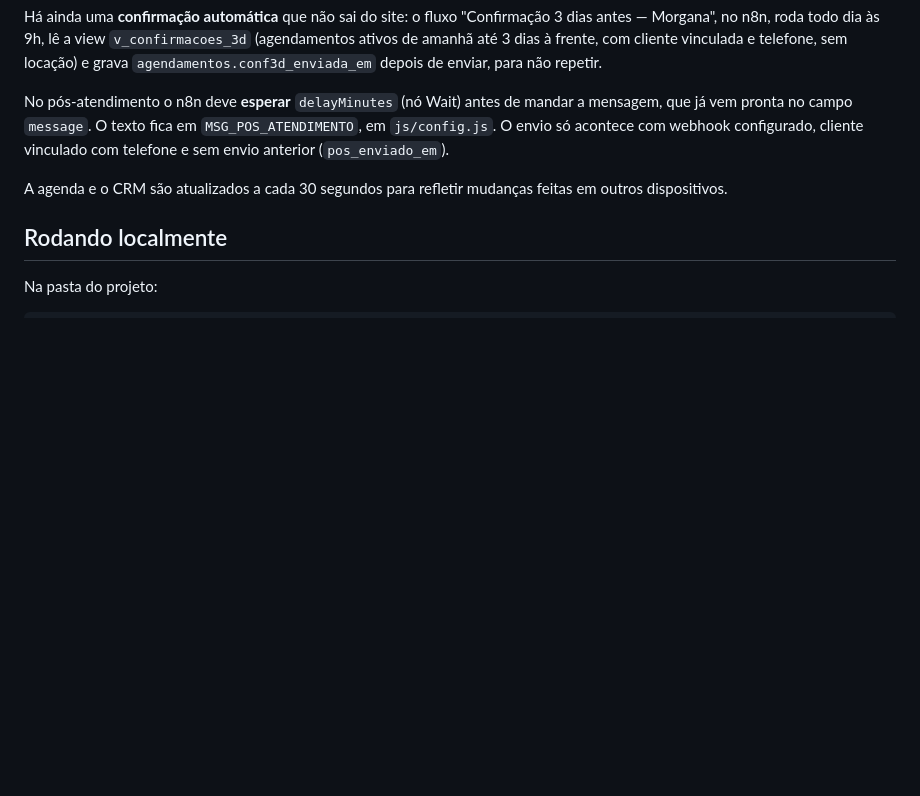
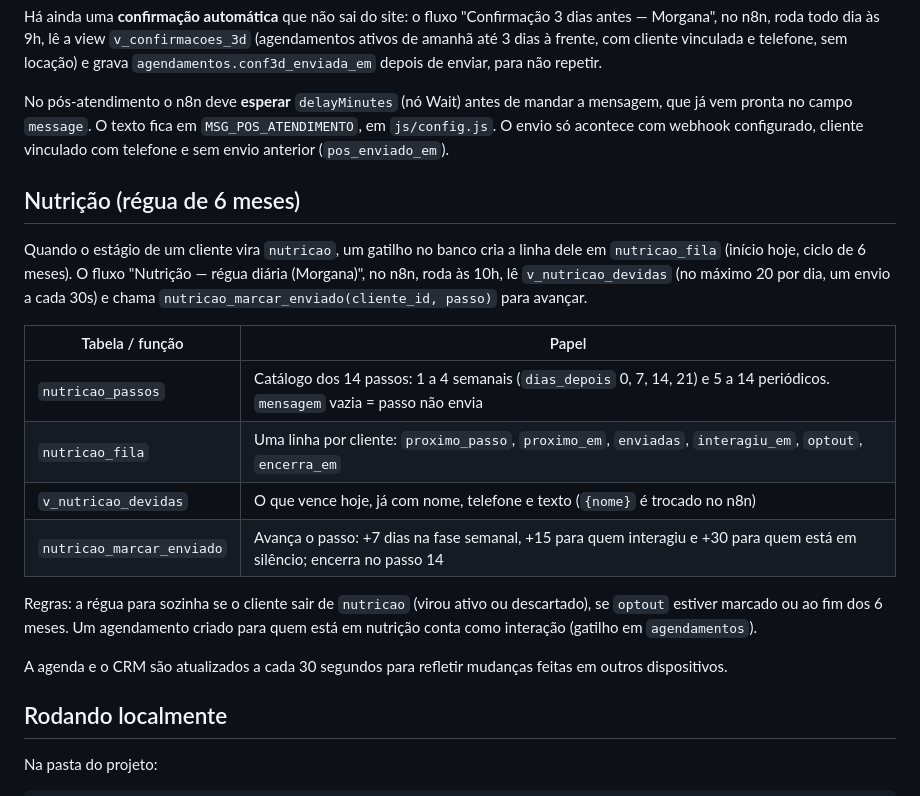
Before and after one commit to marcomartinssm/Site-morgana, a Markdown page: README.md, the part around the change. Rendered like a GitHub page; blank space fills up the shorter version.

Commit message:
Documenta a régua de nutrição de 6 meses
Estrutura no Supabase (nutricao_passos, nutricao_fila, v_nutricao_devidas,
nutricao_marcar_enviado) e o fluxo diário no n8n.

Co-Authored-By: Claude Opus 5 <noreply@anthropic.com>

```diff
--- a/README.md
+++ b/README.md
@@ -64,6 +64,24 @@ já vem pronta no campo `message`. O texto fica em `MSG_POS_ATENDIMENTO`, em `js
 O envio só acontece com webhook configurado, cliente vinculado com telefone e sem envio anterior
 (`pos_enviado_em`).
 
+## Nutrição (régua de 6 meses)
+
+Quando o estágio de um cliente vira `nutricao`, um gatilho no banco cria a linha dele em
+`nutricao_fila` (início hoje, ciclo de 6 meses). O fluxo "Nutrição — régua diária (Morgana)", no n8n,
+roda às 10h, lê `v_nutricao_devidas` (no máximo 20 por dia, um envio a cada 30s) e chama
+`nutricao_marcar_enviado(cliente_id, passo)` para avançar.
+
+| Tabela / função | Papel |
+|---|---|
+| `nutricao_passos` | Catálogo dos 14 passos: 1 a 4 semanais (`dias_depois` 0, 7, 14, 21) e 5 a 14 periódicos. `mensagem` vazia = passo não envia |
+| `nutricao_fila` | Uma linha por cliente: `proximo_passo`, `proximo_em`, `enviadas`, `interagiu_em`, `optout`, `encerra_em` |
+| `v_nutricao_devidas` | O que vence hoje, já com nome, telefone e texto (`{nome}` é trocado no n8n) |
+| `nutricao_marcar_enviado` | Avança o passo: +7 dias na fase semanal, +15 para quem interagiu e +30 para quem está em silêncio; encerra no passo 14 |
+
+Regras: a régua para sozinha se o cliente sair de `nutricao` (virou ativo ou descartado), se `optout`
+estiver marcado ou ao fim dos 6 meses. Um agendamento criado para quem está em nutrição conta como
+interação (gatilho em `agendamentos`).
+
 A agenda e o CRM são atualizados a cada 30 segundos para refletir mudanças feitas em
 outros dispositivos.
 
```
